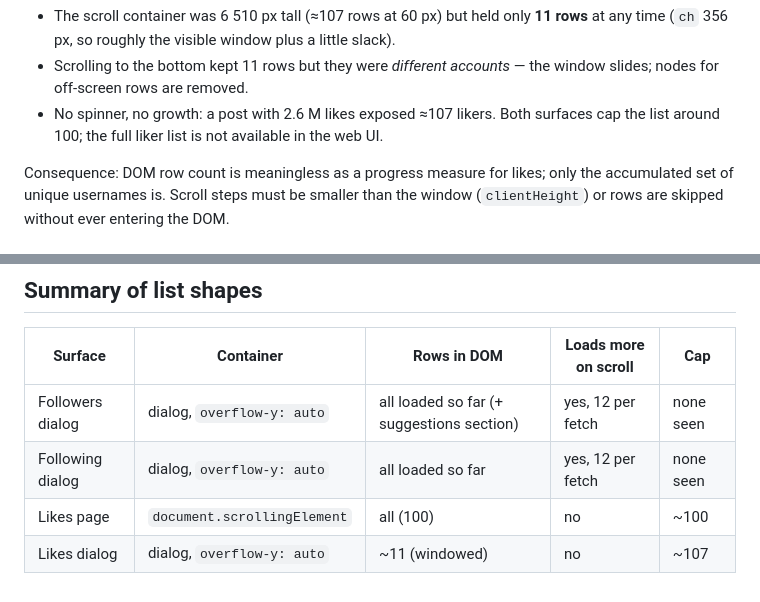
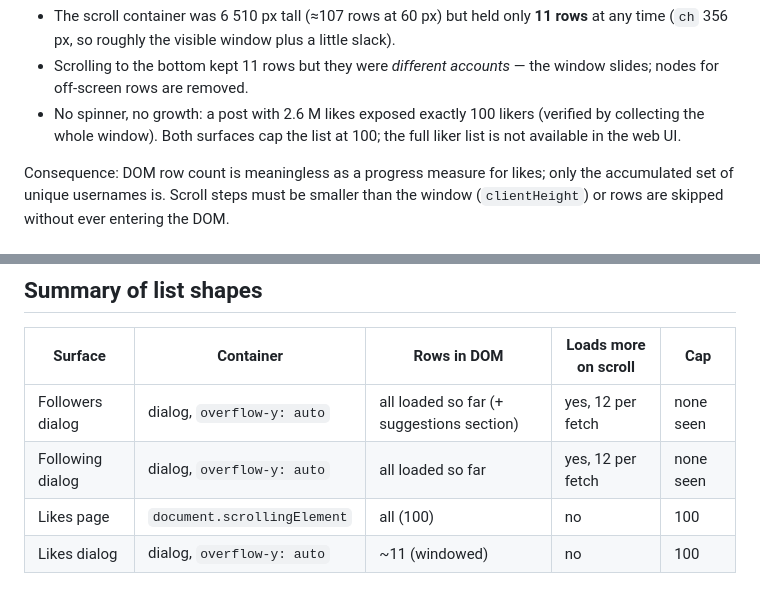
Before and after one commit to Null-logic-0/instaScope, a Markdown page: docs/instagram-dom.md, 2 parts joined by grey strips. Rendered like a GitHub page.

```diff
--- a/docs/instagram-dom.md
+++ b/docs/instagram-dom.md
@@ -96,8 +96,9 @@ the likes one is last in document order, heading "Likes"). This list is **virtua
   at any time (`ch` 356 px, so roughly the visible window plus a little slack).
 - Scrolling to the bottom kept 11 rows but they were *different accounts* — the window
   slides; nodes for off-screen rows are removed.
-- No spinner, no growth: a post with 2.6 M likes exposed ≈107 likers. Both surfaces cap
-  the list around 100; the full liker list is not available in the web UI.
+- No spinner, no growth: a post with 2.6 M likes exposed exactly 100 likers (verified by
+  collecting the whole window). Both surfaces cap the list at 100; the full liker list
+  is not available in the web UI.
 
 Consequence: DOM row count is meaningless as a progress measure for likes; only the
 accumulated set of unique usernames is. Scroll steps must be smaller than the window
@@ -143,5 +144,5 @@ its patience clocks so hidden time never counts as "no growth".
 |---|---|---|---|---|
 | Followers dialog | dialog, `overflow-y: auto` | all loaded so far (+ suggestions section) | yes, 12 per fetch | none seen |
 | Following dialog | dialog, `overflow-y: auto` | all loaded so far | yes, 12 per fetch | none seen |
-| Likes page | `document.scrollingElement` | all (100) | no | ~100 |
-| Likes dialog | dialog, `overflow-y: auto` | ~11 (windowed) | no | ~107 |
+| Likes page | `document.scrollingElement` | all (100) | no | 100 |
+| Likes dialog | dialog, `overflow-y: auto` | ~11 (windowed) | no | 100 |
```
Also changed, not shown: README.md (added, +217 -0 lines).
